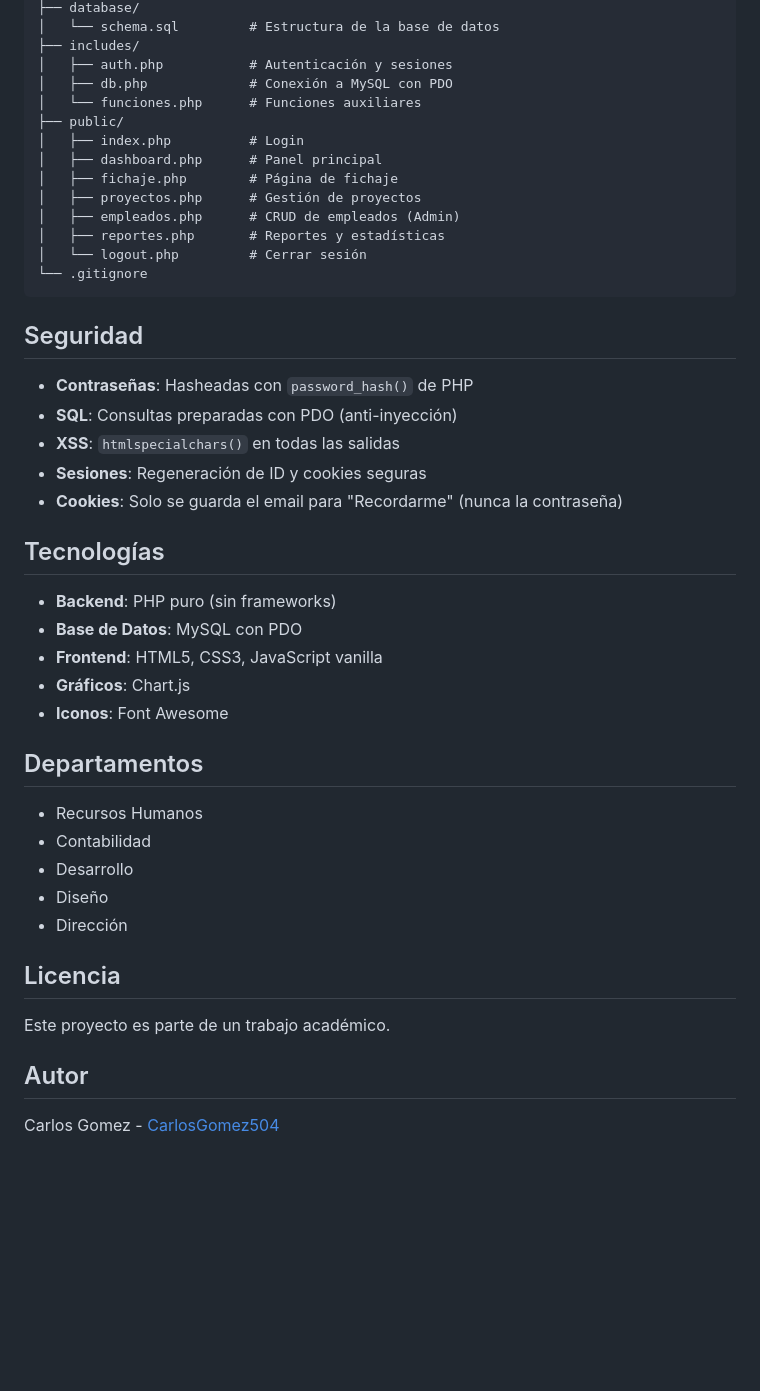
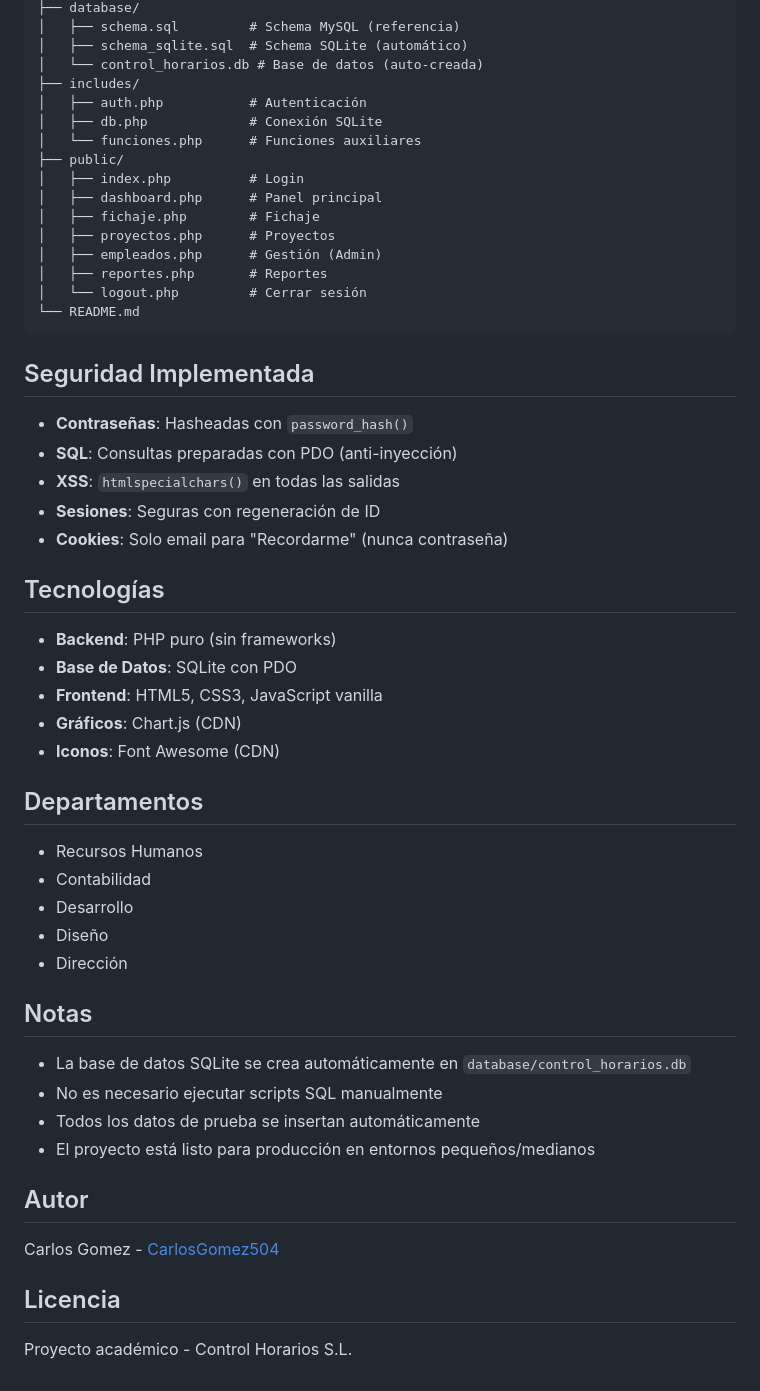
Before and after one commit to CarlosGomez504/Proyecto_IA, a Markdown page: README.md, the part around one of its changes. Rendered like a GitHub page; blank space fills up the shorter version.

````diff
--- a/README.md
+++ b/README.md
@@ -90,35 +58,37 @@ Proyecto_IA/
 ├── database/
-│   └── schema.sql         # Estructura de la base de datos
+│   ├── schema.sql         # Schema MySQL (referencia)
+│   ├── schema_sqlite.sql  # Schema SQLite (automático)
+│   └── control_horarios.db # Base de datos (auto-creada)
 ├── includes/
-│   ├── auth.php           # Autenticación y sesiones
-│   ├── db.php             # Conexión a MySQL con PDO
+│   ├── auth.php           # Autenticación
+│   ├── db.php             # Conexión SQLite
 │   └── funciones.php      # Funciones auxiliares
 ├── public/
 │   ├── index.php          # Login
 │   ├── dashboard.php      # Panel principal
-│   ├── fichaje.php        # Página de fichaje
-│   ├── proyectos.php      # Gestión de proyectos
-│   ├── empleados.php      # CRUD de empleados (Admin)
-│   ├── reportes.php       # Reportes y estadísticas
+│   ├── fichaje.php        # Fichaje
+│   ├── proyectos.php      # Proyectos
+│   ├── empleados.php      # Gestión (Admin)
+│   ├── reportes.php       # Reportes
 │   └── logout.php         # Cerrar sesión
-└── .gitignore
+└── README.md
 ```
 
-## Seguridad
+## Seguridad Implementada
 
-- **Contraseñas**: Hasheadas con `password_hash()` de PHP
+- **Contraseñas**: Hasheadas con `password_hash()`
 - **SQL**: Consultas preparadas con PDO (anti-inyección)
 - **XSS**: `htmlspecialchars()` en todas las salidas
-- **Sesiones**: Regeneración de ID y cookies seguras
-- **Cookies**: Solo se guarda el email para "Recordarme" (nunca la contraseña)
+- **Sesiones**: Seguras con regeneración de ID
+- **Cookies**: Solo email para "Recordarme" (nunca contraseña)
 
 ## Tecnologías
 
 - **Backend**: PHP puro (sin frameworks)
-- **Base de Datos**: MySQL con PDO
+- **Base de Datos**: SQLite con PDO
 - **Frontend**: HTML5, CSS3, JavaScript vanilla
-- **Gráficos**: Chart.js
-- **Iconos**: Font Awesome
+- **Gráficos**: Chart.js (CDN)
+- **Iconos**: Font Awesome (CDN)
 
 ## Departamentos
 
@@ -128,10 +98,17 @@ Proyecto_IA/
 - Diseño
 - Dirección
 
-## Licencia
+## Notas
 
-Este proyecto es parte de un trabajo académico.
+- La base de datos SQLite se crea automáticamente en `database/control_horarios.db`
+- No es necesario ejecutar scripts SQL manualmente
+- Todos los datos de prueba se insertan automáticamente
+- El proyecto está listo para producción en entornos pequeños/medianos
 
 ## Autor
 
 Carlos Gomez - [CarlosGomez504](https://github.com/CarlosGomez504)
+
+## Licencia
+
+Proyecto académico - Control Horarios S.L.
````
Also changed, not shown: other parts of README.md (+32 -64 lines).
